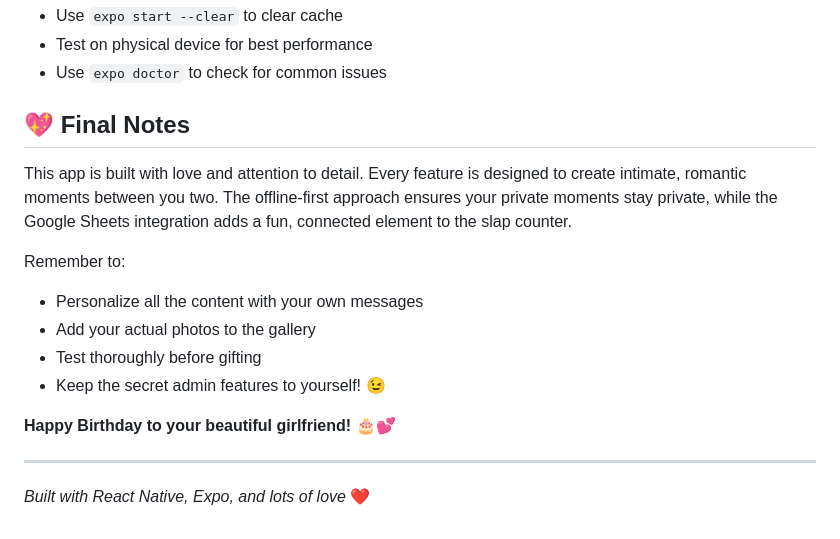
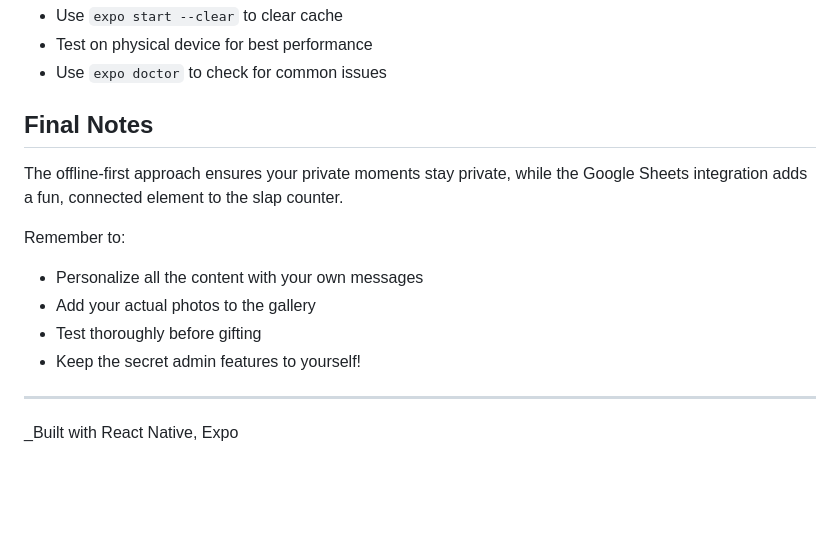
Before and after one commit to beepsid/bubu, a Markdown page: README.md, the part around the change. Drawn GitHub-style; blank space fills up the shorter version.

```diff
--- a/README.md
+++ b/README.md
@@ -256,19 +256,17 @@ eas build --platform android
 - Test on physical device for best performance
 - Use `expo doctor` to check for common issues
 
-## 💖 Final Notes
+##  Final Notes
 
-This app is built with love and attention to detail. Every feature is designed to create intimate, romantic moments between you two. The offline-first approach ensures your private moments stay private, while the Google Sheets integration adds a fun, connected element to the slap counter.
+The offline-first approach ensures your private moments stay private, while the Google Sheets integration adds a fun, connected element to the slap counter.
 
 Remember to:
 
 - Personalize all the content with your own messages
 - Add your actual photos to the gallery
 - Test thoroughly before gifting
-- Keep the secret admin features to yourself! 😉
-
-**Happy Birthday to your beautiful girlfriend! 🎂💕**
+- Keep the secret admin features to yourself!
 
 ---
 
-_Built with React Native, Expo, and lots of love_ ❤️
+_Built with React Native, Expo
```
